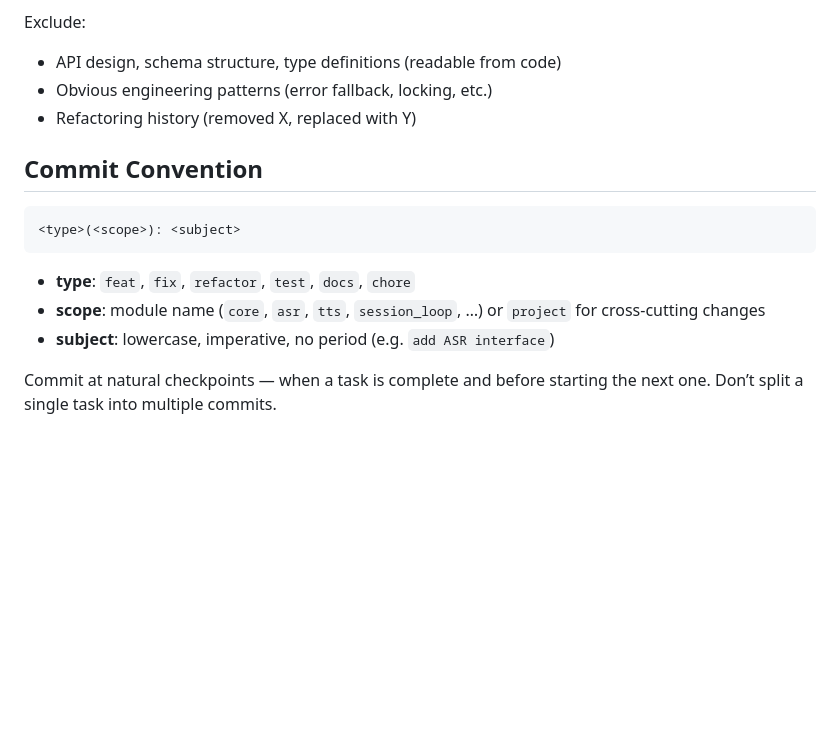
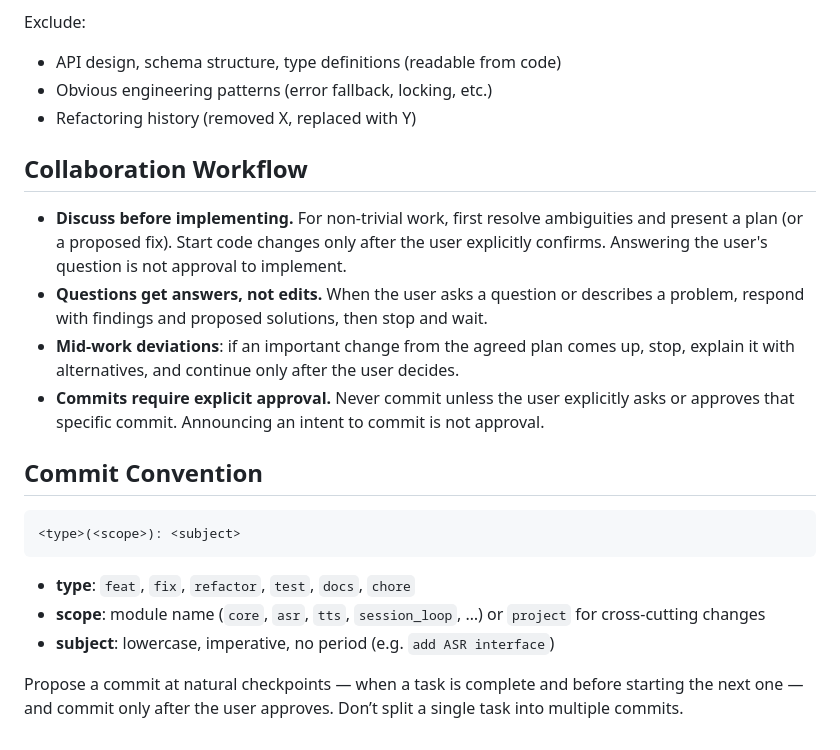
Before and after one commit to KIST-delight-robotics/Ray, a Markdown page: CLAUDE.md, the part around the change. GitHub-like rendering; blank space fills up the shorter version.

Commit message:
docs(project): add collaboration workflow to CLAUDE.md

````diff
--- a/CLAUDE.md
+++ b/CLAUDE.md
@@ -250,6 +250,19 @@ Exclude:
 - Refactoring history (removed X, replaced with Y)
 
 
+## Collaboration Workflow
+
+- **Discuss before implementing.** For non-trivial work, first resolve ambiguities and
+  present a plan (or a proposed fix). Start code changes only after the user explicitly
+  confirms. Answering the user's question is not approval to implement.
+- **Questions get answers, not edits.** When the user asks a question or describes a
+  problem, respond with findings and proposed solutions, then stop and wait.
+- **Mid-work deviations**: if an important change from the agreed plan comes up, stop,
+  explain it with alternatives, and continue only after the user decides.
+- **Commits require explicit approval.** Never commit unless the user explicitly asks or
+  approves that specific commit. Announcing an intent to commit is not approval.
+
+
 ## Commit Convention
 
 ```
@@ -260,4 +273,4 @@ Exclude:
 - **scope**: module name (`core`, `asr`, `tts`, `session_loop`, …) or `project` for cross-cutting changes
 - **subject**: lowercase, imperative, no period (e.g. `add ASR interface`)
 
-Commit at natural checkpoints — when a task is complete and before starting the next one. Don’t split a single task into multiple commits.
+Propose a commit at natural checkpoints — when a task is complete and before starting the next one — and commit only after the user approves. Don’t split a single task into multiple commits.
````
